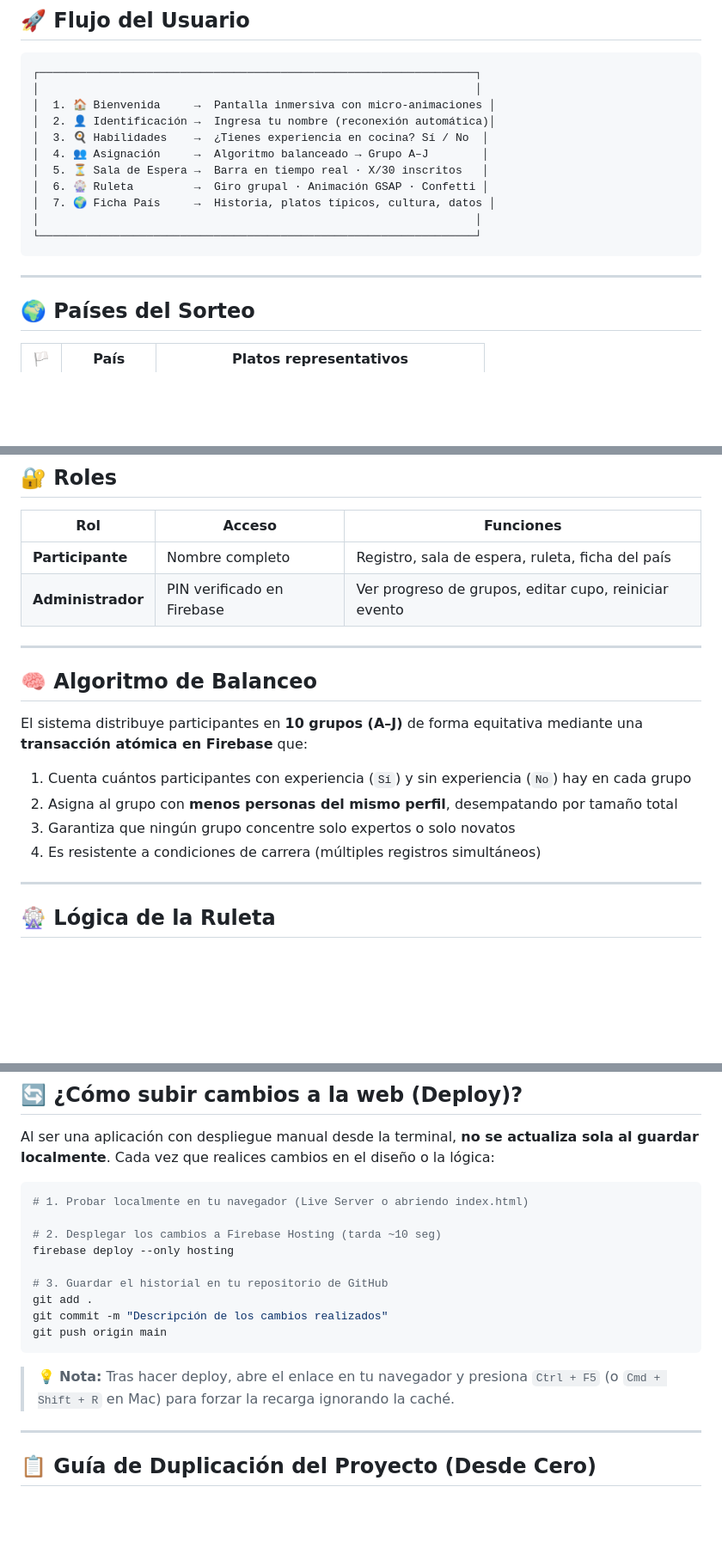
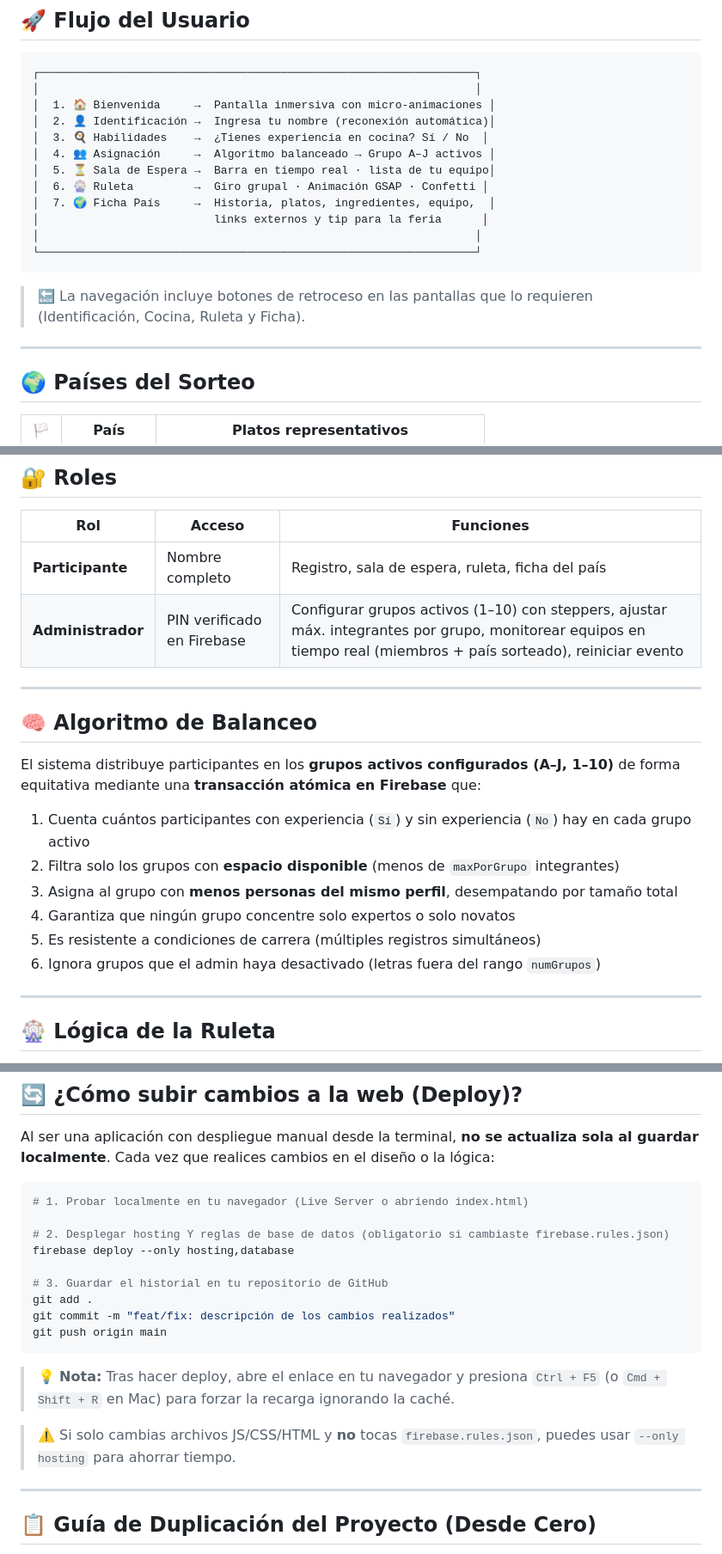
Before and after one commit to ElErick-MG/feria_gastronomica, a Markdown page: README.md, 3 parts joined by grey strips. Shown at 86% size. Rendered like a GitHub page; blank space fills up the shorter version.

````diff
--- a/README.md
+++ b/README.md
@@ -33,15 +33,20 @@ Aplicación web interactiva y multidispositivo para gestionar **eventos gastron
 │  1. 🏠 Bienvenida     →  Pantalla inmersiva con micro-animaciones │
 │  2. 👤 Identificación →  Ingresa tu nombre (reconexión automática)│
 │  3. 🍳 Habilidades    →  ¿Tienes experiencia en cocina? Sí / No  │
-│  4. 👥 Asignación     →  Algoritmo balanceado → Grupo A–J        │
-│  5. ⏳ Sala de Espera →  Barra en tiempo real · X/30 inscritos   │
+│  4. 👥 Asignación     →  Algoritmo balanceado → Grupo A–J activos │
+│  5. ⏳ Sala de Espera →  Barra en tiempo real · lista de tu equipo│
 │  6. 🎡 Ruleta         →  Giro grupal · Animación GSAP · Confetti │
-│  7. 🌍 Ficha País     →  Historia, platos típicos, cultura, datos │
+│  7. 🌍 Ficha País     →  Historia, platos, ingredientes, equipo,  │
+│                          links externos y tip para la feria      │
 │                                                                 │
 └─────────────────────────────────────────────────────────────────┘
 ```
 
+> 🔙 La navegación incluye botones de retroceso en las pantallas que lo requieren (Identificación, Cocina, Ruleta y Ficha).
+
 ---
+
+
 
 ## 🌍 Países del Sorteo
 
@@ -185,18 +194,20 @@ Google Cloud Console → APIs & Services → Credentials
 | Rol | Acceso | Funciones |
 |---|---|---|
 | **Participante** | Nombre completo | Registro, sala de espera, ruleta, ficha del país |
-| **Administrador** | PIN verificado en Firebase | Ver progreso de grupos, editar cupo, reiniciar evento |
+| **Administrador** | PIN verificado en Firebase | Configurar grupos activos (1–10) con steppers, ajustar máx. integrantes por grupo, monitorear equipos en tiempo real (miembros + país sorteado), reiniciar evento |
 
 ---
 
 ## 🧠 Algoritmo de Balanceo
 
-El sistema distribuye participantes en **10 grupos (A–J)** de forma equitativa mediante una **transacción atómica en Firebase** que:
+El sistema distribuye participantes en los **grupos activos configurados (A–J, 1–10)** de forma equitativa mediante una **transacción atómica en Firebase** que:
 
-1. Cuenta cuántos participantes con experiencia (`Sí`) y sin experiencia (`No`) hay en cada grupo
-2. Asigna al grupo con **menos personas del mismo perfil**, desempatando por tamaño total
-3. Garantiza que ningún grupo concentre solo expertos o solo novatos
-4. Es resistente a condiciones de carrera (múltiples registros simultáneos)
+1. Cuenta cuántos participantes con experiencia (`Sí`) y sin experiencia (`No`) hay en cada grupo activo
+2. Filtra solo los grupos con **espacio disponible** (menos de `maxPorGrupo` integrantes)
+3. Asigna al grupo con **menos personas del mismo perfil**, desempatando por tamaño total
+4. Garantiza que ningún grupo concentre solo expertos o solo novatos
+5. Es resistente a condiciones de carrera (múltiples registros simultáneos)
+6. Ignora grupos que el admin haya desactivado (letras fuera del rango `numGrupos`)
 
 ---
 
@@ -235,16 +246,18 @@ Al ser una aplicación con despliegue manual desde la terminal, **no se actualiz
 ```bash
 # 1. Probar localmente en tu navegador (Live Server o abriendo index.html)
 
-# 2. Desplegar los cambios a Firebase Hosting (tarda ~10 seg)
-firebase deploy --only hosting
+# 2. Desplegar hosting Y reglas de base de datos (obligatorio si cambiaste firebase.rules.json)
+firebase deploy --only hosting,database
 
 # 3. Guardar el historial en tu repositorio de GitHub
 git add .
-git commit -m "Descripción de los cambios realizados"
+git commit -m "feat/fix: descripción de los cambios realizados"
 git push origin main
 ```
 
 > 💡 **Nota:** Tras hacer deploy, abre el enlace en tu navegador y presiona `Ctrl + F5` (o `Cmd + Shift + R` en Mac) para forzar la recarga ignorando la caché.
+
+> ⚠️ Si solo cambias archivos JS/CSS/HTML y **no** tocas `firebase.rules.json`, puedes usar `--only hosting` para ahorrar tiempo.
 
 ---
 
````
Also changed, not shown: other parts of README.md (+9 -1 lines), docs/contextoProyecto.md (+51 -31 lines).
